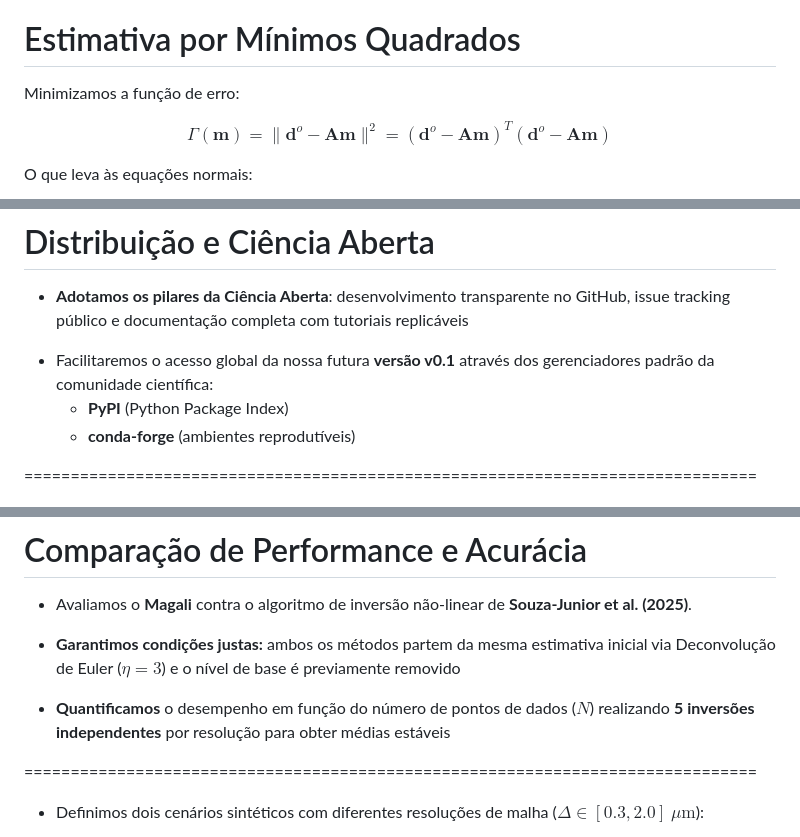
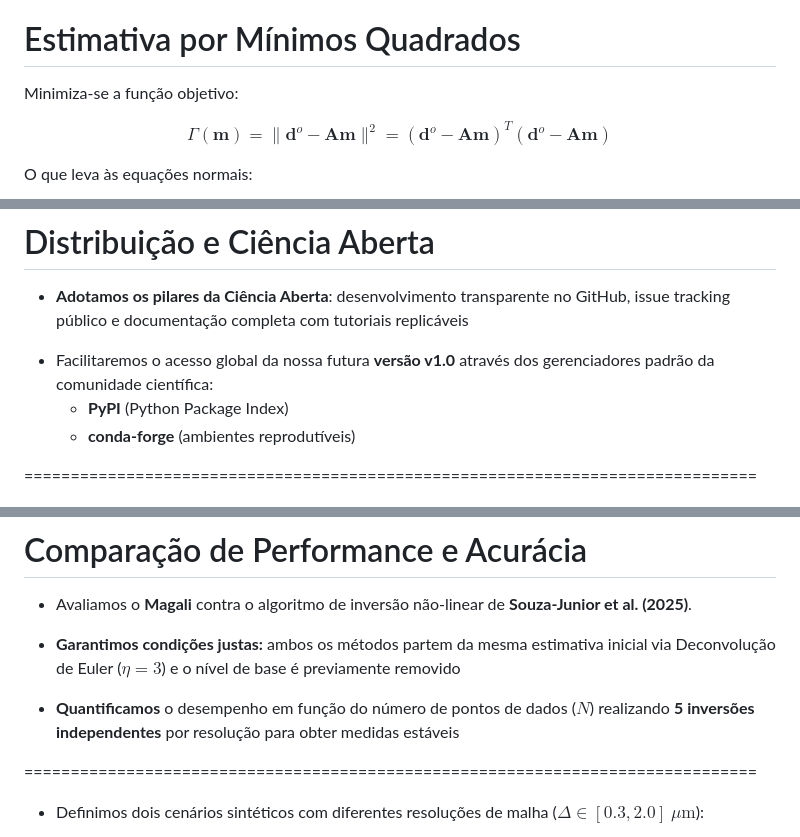
Before and after one commit to YagoMCastro/msc-presentation-2026, a Markdown page: slides.md, 3 parts joined by grey strips. Drawn GitHub-style.

```diff
--- a/slides.md
+++ b/slides.md
@@ -1016,7 +1056,7 @@ b_{z_N}
 ===============================================================================
 # Estimativa por Mínimos Quadrados
 
-<p class="text-left">Minimizamos a função de erro:</p>
+<p class="text-left">Minimiza-se a função objetivo:</p>
 
 $$\Gamma(\mathbf{m}) = \|\mathbf{d}^{o}-\mathbf{A}\mathbf{m}\|^2=(\mathbf{d}^{o}-\mathbf{A}\mathbf{m})^T(\mathbf{d}^{o}-\mathbf{A}\mathbf{m})$$
 <p class="text-left">O que leva às equações normais:</p>
@@ -1489,7 +1532,7 @@ Modelagem e processamento de dados de microscopia magnética
 
 <div class="fragment text-left">
 
-- Facilitaremos o acesso global da nossa futura **versão v0.1** através dos gerenciadores padrão da comunidade científica:
+- Facilitaremos o acesso global da nossa futura **versão v1.0** através dos gerenciadores padrão da comunidade científica:
   * **PyPI** (Python Package Index)
   * **conda-forge** (ambientes reprodutíveis)
 
@@ -1527,7 +1570,7 @@ Modelagem e processamento de dados de microscopia magnética
 </div>
 <div class="fragment text-left">
 
-- **Quantificamos** o desempenho em função do número de pontos de dados ($N$) realizando **5 inversões independentes** por resolução para obter médias estáveis
+- **Quantificamos** o desempenho em função do número de pontos de dados ($N$) realizando **5 inversões independentes** por resolução para obter medidas estáveis
 
 </div>
 
```
Also changed, not shown: other parts of slides.md (+61 -19 lines), assets/environment.png (added).
